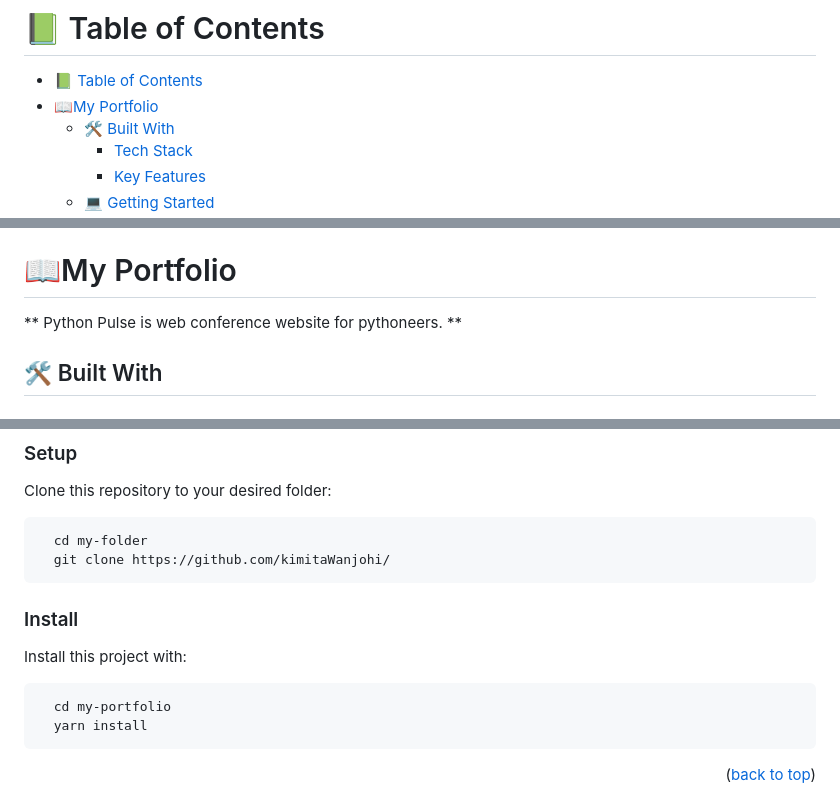
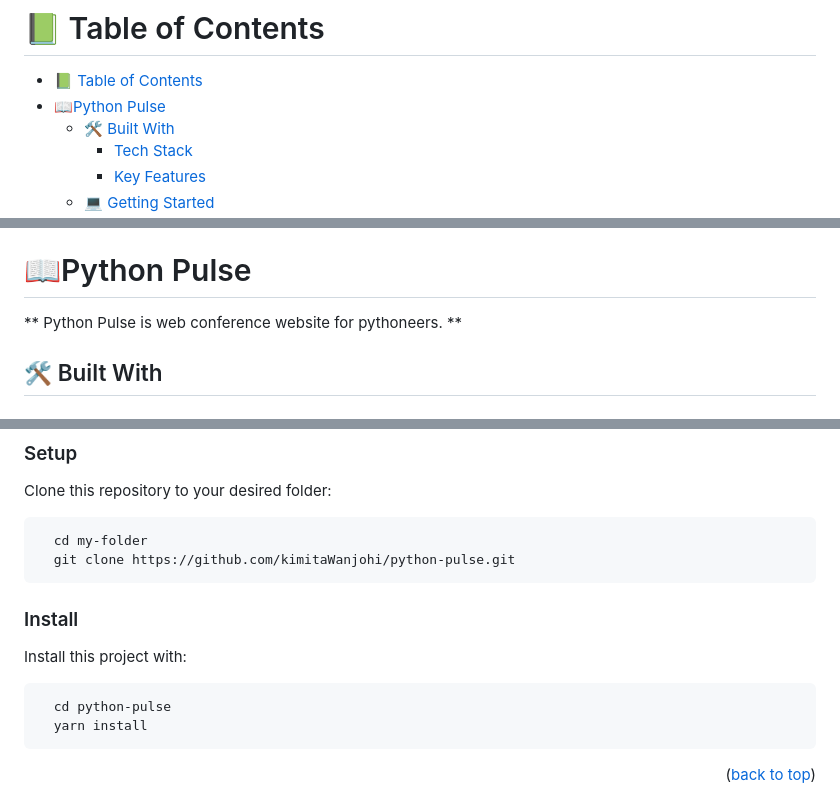
Before and after one commit to kimitaWanjohi/python-pulse, a Markdown page: README.md, 3 parts joined by grey strips. Drawn GitHub-style.

````diff
--- a/README.md
+++ b/README.md
@@ -36,7 +36,7 @@ After you're finished please remove all the comments and instructions!
 # 📗 Table of Contents
 
 - [📗 Table of Contents](#-table-of-contents)
-- [📖My Portfolio ](#my-portfolio-)
+- [📖Python Pulse](#python-pulse)
   - [🛠 Built With ](#-built-with-)
     - [Tech Stack ](#tech-stack-)
     - [Key Features ](#key-features-)
@@ -53,7 +53,7 @@ After you're finished please remove all the comments and instructions!
 
 <!-- PROJECT DESCRIPTION -->
 
-# 📖My Portfolio <a name="about-project"></a>
+# 📖Python Pulse<a name="about-project"></a>
 
 ** Python Pulse is web conference website for pythoneers. **
 
@@ -115,7 +115,7 @@ Clone this repository to your desired folder:
 
 ```sh
   cd my-folder
-  git clone https://github.com/kimitaWanjohi/
+  git clone https://github.com/kimitaWanjohi/python-pulse.git
 ```
 ### Install
 
@@ -123,7 +123,7 @@ Install this project with:
 
 
 ```sh
-  cd my-portfolio
+  cd python-pulse
   yarn install
 ```
 
````
